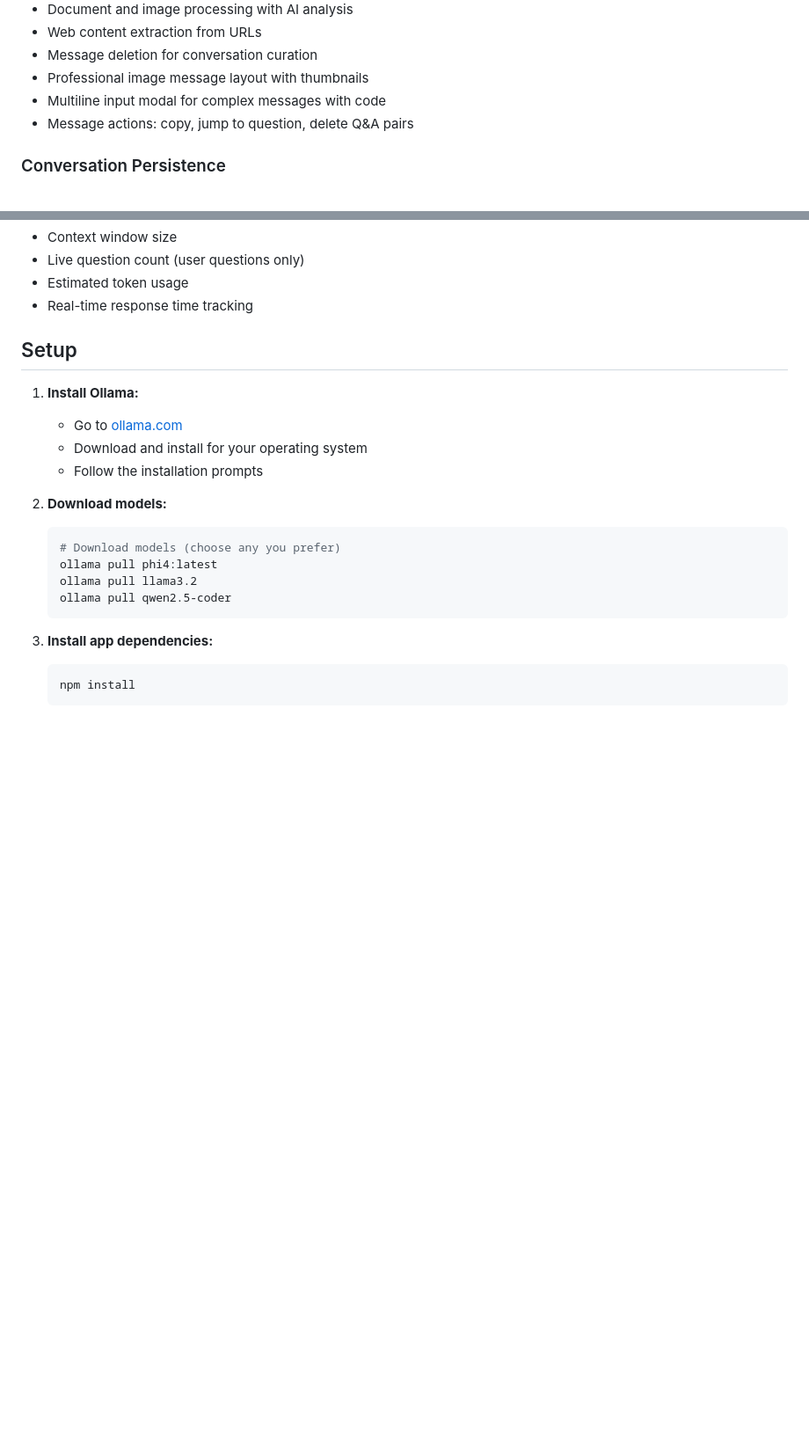
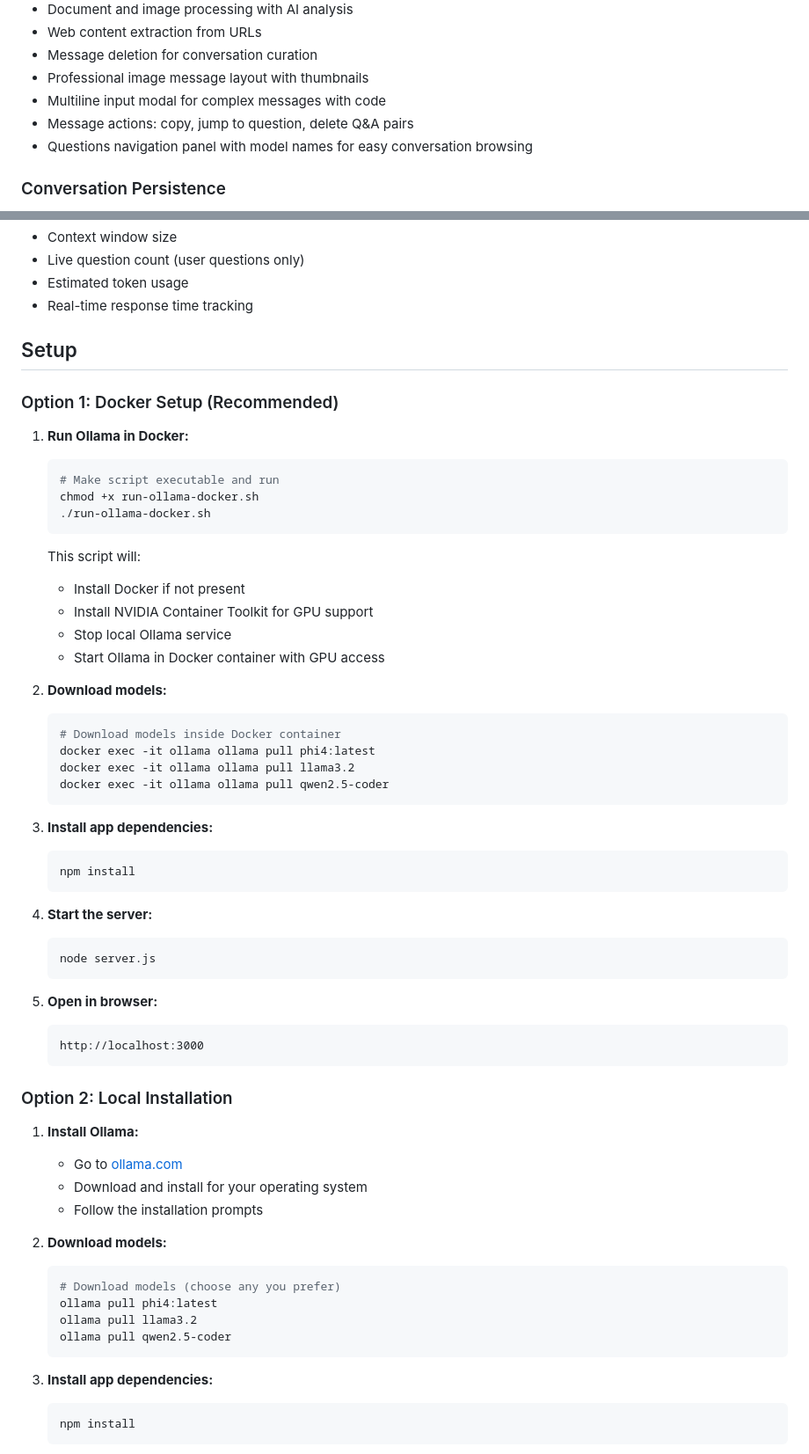
Before and after one commit to SeLub/chat-app, a Markdown page: README.md, 2 parts joined by grey strips. Shown at 88% size. Rendered like a GitHub page; blank space fills up the shorter version.

````diff
--- a/README.md
+++ b/README.md
@@ -30,6 +30,7 @@ A modern web chat interface for Ollama models with advanced model management and
 - Professional image message layout with thumbnails
 - Multiline input modal for complex messages with code
 - Message actions: copy, jump to question, delete Q&A pairs
+- Questions navigation panel with model names for easy conversation browsing
 
 ### Conversation Persistence
 - Auto-save current session (survives page reload)
@@ -80,6 +81,45 @@ A modern web chat interface for Ollama models with advanced model management and
 
 ## Setup
 
+### Option 1: Docker Setup (Recommended)
+
+1. **Run Ollama in Docker:**
+   ```bash
+   # Make script executable and run
+   chmod +x run-ollama-docker.sh
+   ./run-ollama-docker.sh
+   ```
+   This script will:
+   - Install Docker if not present
+   - Install NVIDIA Container Toolkit for GPU support
+   - Stop local Ollama service
+   - Start Ollama in Docker container with GPU access
+
+2. **Download models:**
+   ```bash
+   # Download models inside Docker container
+   docker exec -it ollama ollama pull phi4:latest
+   docker exec -it ollama ollama pull llama3.2
+   docker exec -it ollama ollama pull qwen2.5-coder
+   ```
+
+3. **Install app dependencies:**
+   ```bash
+   npm install
+   ```
+
+4. **Start the server:**
+   ```bash
+   node server.js
+   ```
+
+5. **Open in browser:**
+   ```
+   http://localhost:3000
+   ```
+
+### Option 2: Local Installation
+
 1. **Install Ollama:**
    - Go to [ollama.com](https://ollama.com)
    - Download and install for your operating system
````
Also changed, not shown: other parts of README.md (+20 -4 lines), Screenshot.png, 4 other files.
